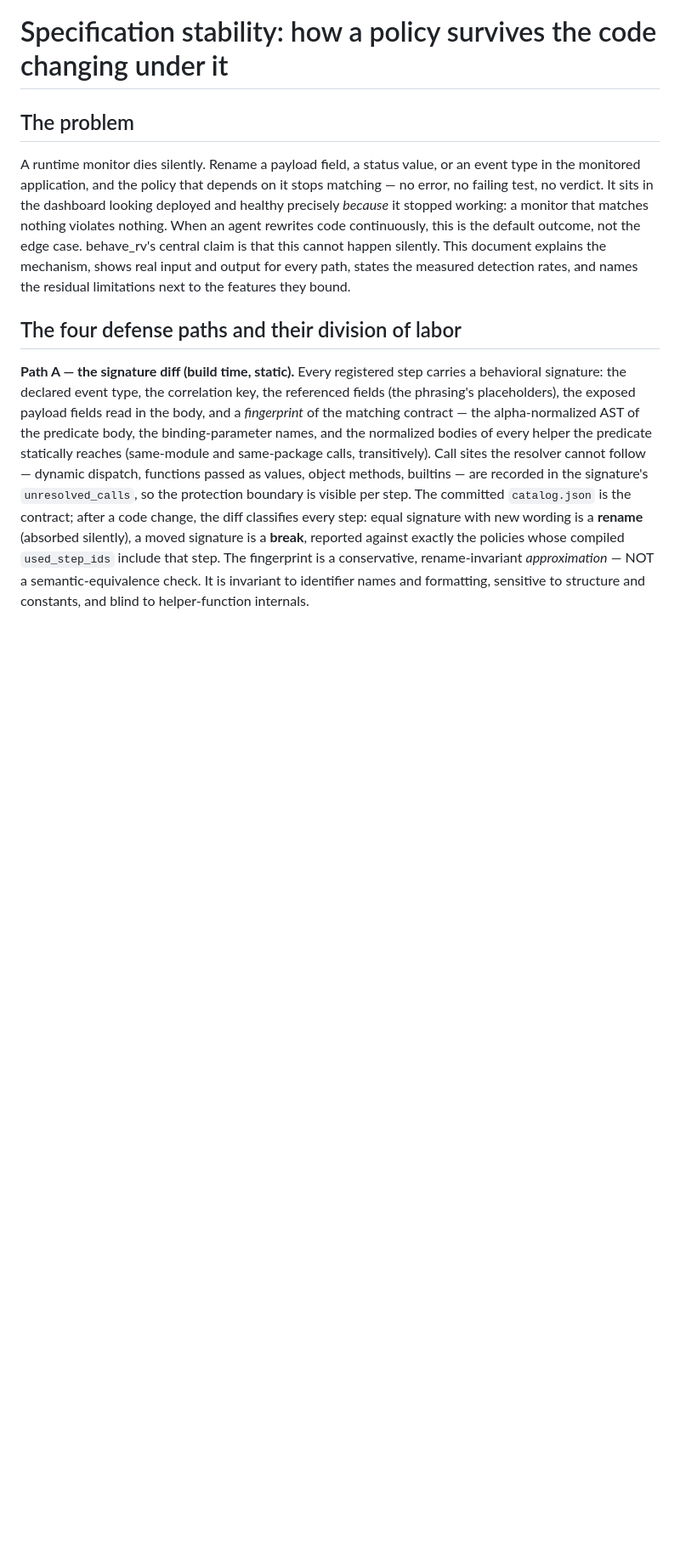
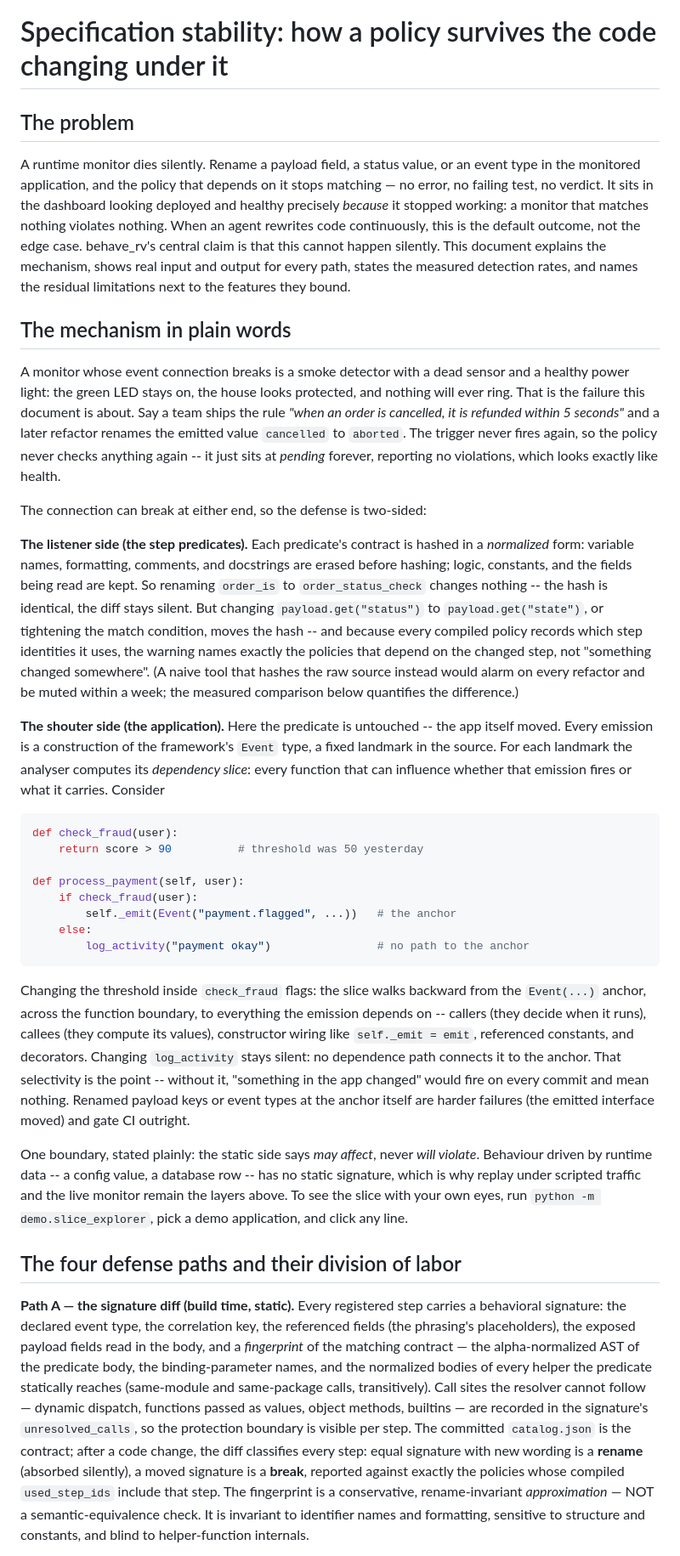
Before and after one commit to moraneus/behave-rv, a Markdown page: docs/STABILITY.md, the part around the change. Shown at 85% size. Rendered like a GitHub page; blank space fills up the shorter version.

````diff
--- a/docs/STABILITY.md
+++ b/docs/STABILITY.md
@@ -12,6 +12,65 @@ central claim is that this cannot happen silently. This document explains the
 mechanism, shows real input and output for every path, states the measured
 detection rates, and names the residual limitations next to the features they
 bound.
+
+## The mechanism in plain words
+
+A monitor whose event connection breaks is a smoke detector with a dead
+sensor and a healthy power light: the green LED stays on, the house looks
+protected, and nothing will ever ring. That is the failure this document is
+about. Say a team ships the rule *"when an order is cancelled, it is
+refunded within 5 seconds"* and a later refactor renames the emitted value
+`cancelled` to `aborted`. The trigger never fires again, so the policy never
+checks anything again -- it just sits at *pending* forever, reporting no
+violations, which looks exactly like health.
+
+The connection can break at either end, so the defense is two-sided:
+
+**The listener side (the step predicates).** Each predicate's contract is
+hashed in a *normalized* form: variable names, formatting, comments, and
+docstrings are erased before hashing; logic, constants, and the fields being
+read are kept. So renaming `order_is` to `order_status_check` changes
+nothing -- the hash is identical, the diff stays silent. But changing
+`payload.get("status")` to `payload.get("state")`, or tightening the match
+condition, moves the hash -- and because every compiled policy records which
+step identities it uses, the warning names exactly the policies that depend
+on the changed step, not "something changed somewhere". (A naive tool that
+hashes the raw source instead would alarm on every refactor and be muted
+within a week; the measured comparison below quantifies the difference.)
+
+**The shouter side (the application).** Here the predicate is untouched --
+the app itself moved. Every emission is a construction of the framework's
+`Event` type, a fixed landmark in the source. For each landmark the analyser
+computes its *dependency slice*: every function that can influence whether
+that emission fires or what it carries. Consider
+
+```python
+def check_fraud(user):
+    return score > 90          # threshold was 50 yesterday
+
+def process_payment(self, user):
+    if check_fraud(user):
+        self._emit(Event("payment.flagged", ...))   # the anchor
+    else:
+        log_activity("payment okay")                # no path to the anchor
+```
+
+Changing the threshold inside `check_fraud` flags: the slice walks backward
+from the `Event(...)` anchor, across the function boundary, to everything
+the emission depends on -- callers (they decide when it runs), callees (they
+compute its values), constructor wiring like `self._emit = emit`, referenced
+constants, and decorators. Changing `log_activity` stays silent: no
+dependence path connects it to the anchor. That selectivity is the point --
+without it, "something in the app changed" would fire on every commit and
+mean nothing. Renamed payload keys or event types at the anchor itself are
+harder failures (the emitted interface moved) and gate CI outright.
+
+One boundary, stated plainly: the static side says *may affect*, never
+*will violate*. Behaviour driven by runtime data -- a config value, a
+database row -- has no static signature, which is why replay under scripted
+traffic and the live monitor remain the layers above. To see the slice with
+your own eyes, run `python -m demo.slice_explorer`, pick a demo application,
+and click any line.
 
 ## The four defense paths and their division of labor
 
````
Also changed, not shown: demo/README.md (+8 -0 lines), docs/GUIDE.md (+11 -0 lines), docs/images/slice-explorer.png (added), 2 other files.
